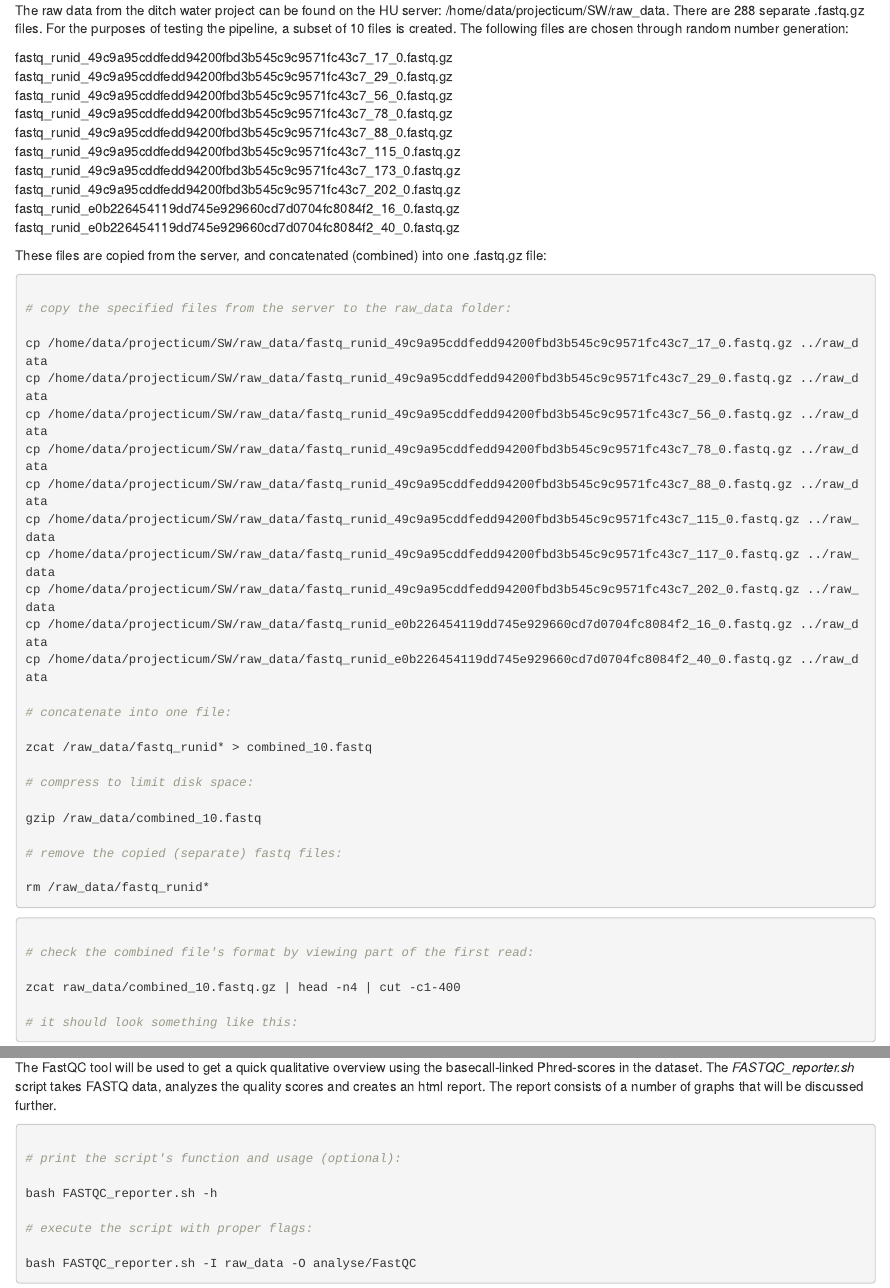
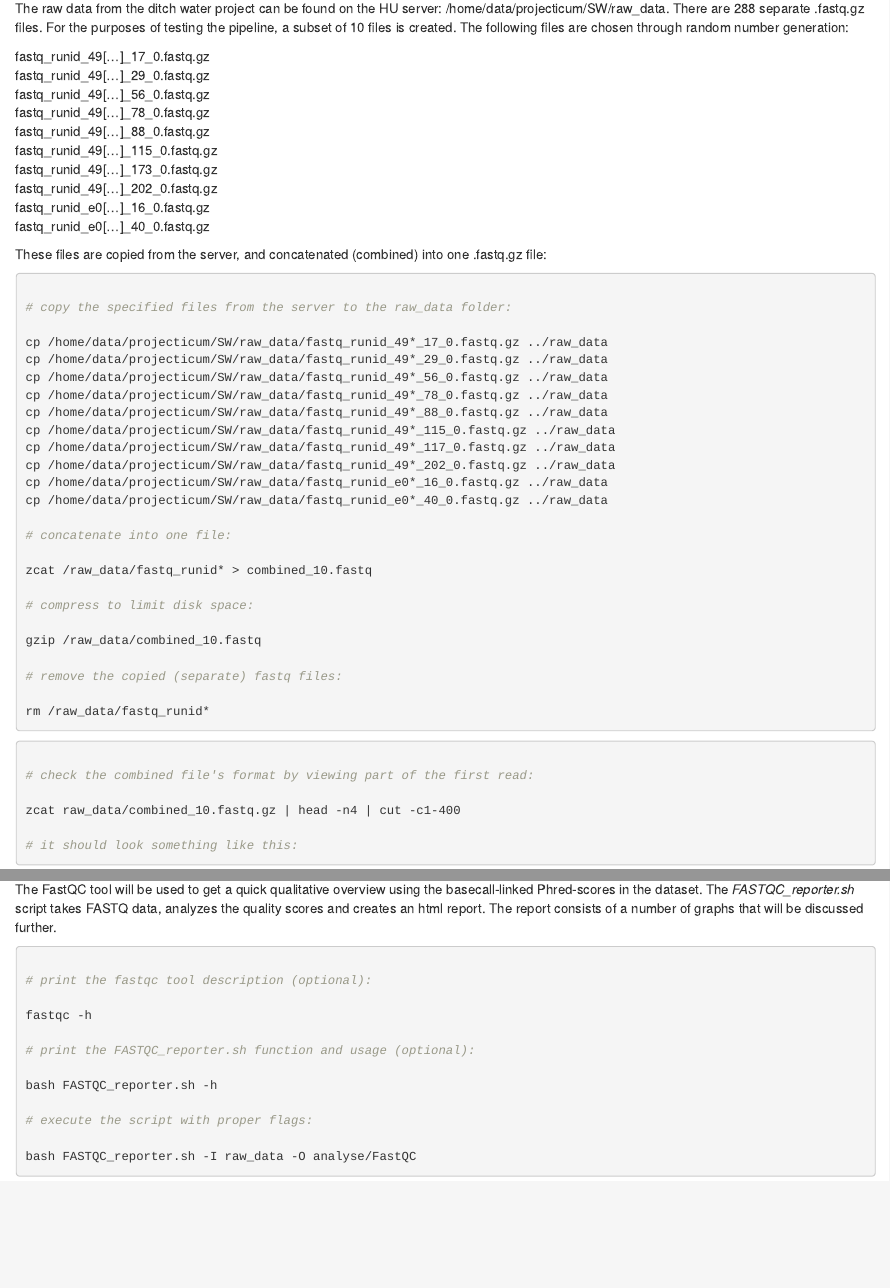
Before and after one commit to ProjecticumDlerpDs/Metagen_SW, an R Markdown document (Metagen_SW_RMarkdown.Rmd): the page in a window 1100 px wide, from 1820 px down before the commit and from 1840 px down after it, so that both start at the same text, and a second part further down, joined at a grey line. Rendered offline with R 4.5, knitr and Pandoc, with nearby package versions.

Commit message:
RMarkdown cleaned up + added NanoPlot usage

````diff
--- a/Metagen_SW_RMarkdown.Rmd
+++ b/Metagen_SW_RMarkdown.Rmd
@@ -98,16 +99,16 @@ The next section contains the first bash script. These scripts can simply be run
 
 The raw data from the ditch water project can be found on the HU server: /home/data/projecticum/SW/raw_data. There are 288 separate .fastq.gz files. For the purposes of testing the pipeline, a subset of 10 files is created. The following files are chosen through random number generation:
 
-fastq_runid_49c9a95cddfedd94200fbd3b545c9c9571fc43c7_17_0.fastq.gz
-fastq_runid_49c9a95cddfedd94200fbd3b545c9c9571fc43c7_29_0.fastq.gz
-fastq_runid_49c9a95cddfedd94200fbd3b545c9c9571fc43c7_56_0.fastq.gz
-fastq_runid_49c9a95cddfedd94200fbd3b545c9c9571fc43c7_78_0.fastq.gz
-fastq_runid_49c9a95cddfedd94200fbd3b545c9c9571fc43c7_88_0.fastq.gz
-fastq_runid_49c9a95cddfedd94200fbd3b545c9c9571fc43c7_115_0.fastq.gz
-fastq_runid_49c9a95cddfedd94200fbd3b545c9c9571fc43c7_173_0.fastq.gz
-fastq_runid_49c9a95cddfedd94200fbd3b545c9c9571fc43c7_202_0.fastq.gz
-fastq_runid_e0b226454119dd745e929660cd7d0704fc8084f2_16_0.fastq.gz
-fastq_runid_e0b226454119dd745e929660cd7d0704fc8084f2_40_0.fastq.gz
+fastq_runid_49[...]_17_0.fastq.gz<br>
+fastq_runid_49[...]_29_0.fastq.gz<br>
+fastq_runid_49[...]_56_0.fastq.gz<br>
+fastq_runid_49[...]_78_0.fastq.gz<br>
+fastq_runid_49[...]_88_0.fastq.gz<br>
+fastq_runid_49[...]_115_0.fastq.gz<br>
+fastq_runid_49[...]_173_0.fastq.gz<br>
+fastq_runid_49[...]_202_0.fastq.gz<br>
+fastq_runid_e0[...]_16_0.fastq.gz<br>
+fastq_runid_e0[...]_40_0.fastq.gz
 
 These files are copied from the server, and concatenated (combined) into one .fastq.gz file:
 
@@ -115,16 +116,16 @@ These files are copied from the server, and concatenated (combined) into one .fa
 
 # copy the specified files from the server to the raw_data folder:
 
-cp /home/data/projecticum/SW/raw_data/fastq_runid_49c9a95cddfedd94200fbd3b545c9c9571fc43c7_17_0.fastq.gz ../raw_data
-cp /home/data/projecticum/SW/raw_data/fastq_runid_49c9a95cddfedd94200fbd3b545c9c9571fc43c7_29_0.fastq.gz ../raw_data
-cp /home/data/projecticum/SW/raw_data/fastq_runid_49c9a95cddfedd94200fbd3b545c9c9571fc43c7_56_0.fastq.gz ../raw_data
-cp /home/data/projecticum/SW/raw_data/fastq_runid_49c9a95cddfedd94200fbd3b545c9c9571fc43c7_78_0.fastq.gz ../raw_data
-cp /home/data/projecticum/SW/raw_data/fastq_runid_49c9a95cddfedd94200fbd3b545c9c9571fc43c7_88_0.fastq.gz ../raw_data
-cp /home/data/projecticum/SW/raw_data/fastq_runid_49c9a95cddfedd94200fbd3b545c9c9571fc43c7_115_0.fastq.gz ../raw_data
-cp /home/data/projecticum/SW/raw_data/fastq_runid_49c9a95cddfedd94200fbd3b545c9c9571fc43c7_117_0.fastq.gz ../raw_data
-cp /home/data/projecticum/SW/raw_data/fastq_runid_49c9a95cddfedd94200fbd3b545c9c9571fc43c7_202_0.fastq.gz ../raw_data
-cp /home/data/projecticum/SW/raw_data/fastq_runid_e0b226454119dd745e929660cd7d0704fc8084f2_16_0.fastq.gz ../raw_data
-cp /home/data/projecticum/SW/raw_data/fastq_runid_e0b226454119dd745e929660cd7d0704fc8084f2_40_0.fastq.gz ../raw_data
+cp /home/data/projecticum/SW/raw_data/fastq_runid_49*_17_0.fastq.gz ../raw_data
+cp /home/data/projecticum/SW/raw_data/fastq_runid_49*_29_0.fastq.gz ../raw_data
+cp /home/data/projecticum/SW/raw_data/fastq_runid_49*_56_0.fastq.gz ../raw_data
+cp /home/data/projecticum/SW/raw_data/fastq_runid_49*_78_0.fastq.gz ../raw_data
+cp /home/data/projecticum/SW/raw_data/fastq_runid_49*_88_0.fastq.gz ../raw_data
+cp /home/data/projecticum/SW/raw_data/fastq_runid_49*_115_0.fastq.gz ../raw_data
+cp /home/data/projecticum/SW/raw_data/fastq_runid_49*_117_0.fastq.gz ../raw_data
+cp /home/data/projecticum/SW/raw_data/fastq_runid_49*_202_0.fastq.gz ../raw_data
+cp /home/data/projecticum/SW/raw_data/fastq_runid_e0*_16_0.fastq.gz ../raw_data
+cp /home/data/projecticum/SW/raw_data/fastq_runid_e0*_40_0.fastq.gz ../raw_data
 
 # concatenate into one file:
 
@@ -189,7 +190,11 @@ The FastQC tool will be used to get a quick qualitative overview using the basec
 
 ```{bash, echo=TRUE, eval=FALSE}
 
-# print the script's function and usage (optional):
+# print the fastqc tool description (optional):
+
+fastqc -h
+
+# print the FASTQC_reporter.sh function and usage (optional):
 
 bash FASTQC_reporter.sh -h
 
@@ -241,0 +255,13 @@ Open the new html report and compare the "Per base sequence quality" with the ea
+# print the nanoplot tool description (optional):
+
+NanoPlot -h
+
+# print the FASTQ_NanoPlotter.sh function and usage (optional):
+
+bash FASTQ_NanoPlotter.sh -h
+
+# execute the script with proper flags on the original subset:
+
+bash FASTQ_NanoPlotter.sh -I raw_data -O analyse/NanoPlot
+
+# execute the script with proper flags on the Porechop-trimmed subset:
````
Also changed, not shown: Metagen_SW_RMarkdown.Rmd (17 more changed lines), 2 other files.
